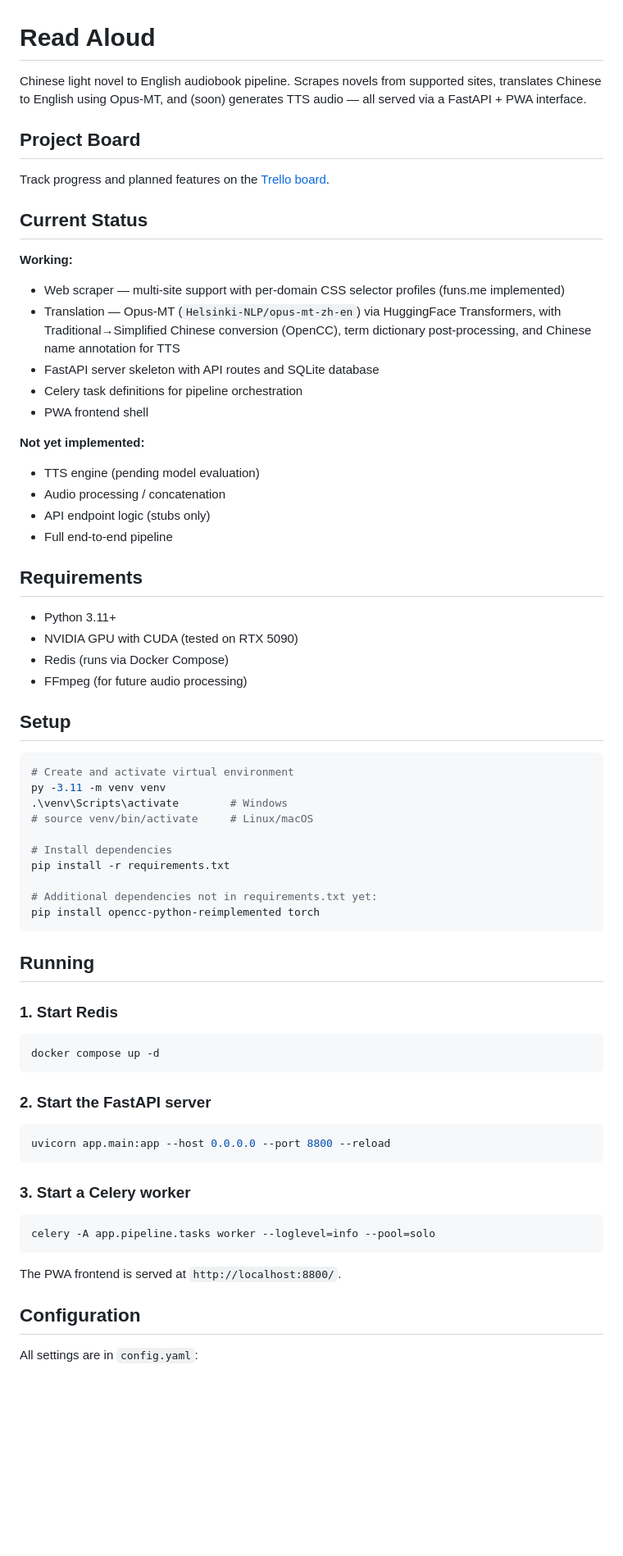
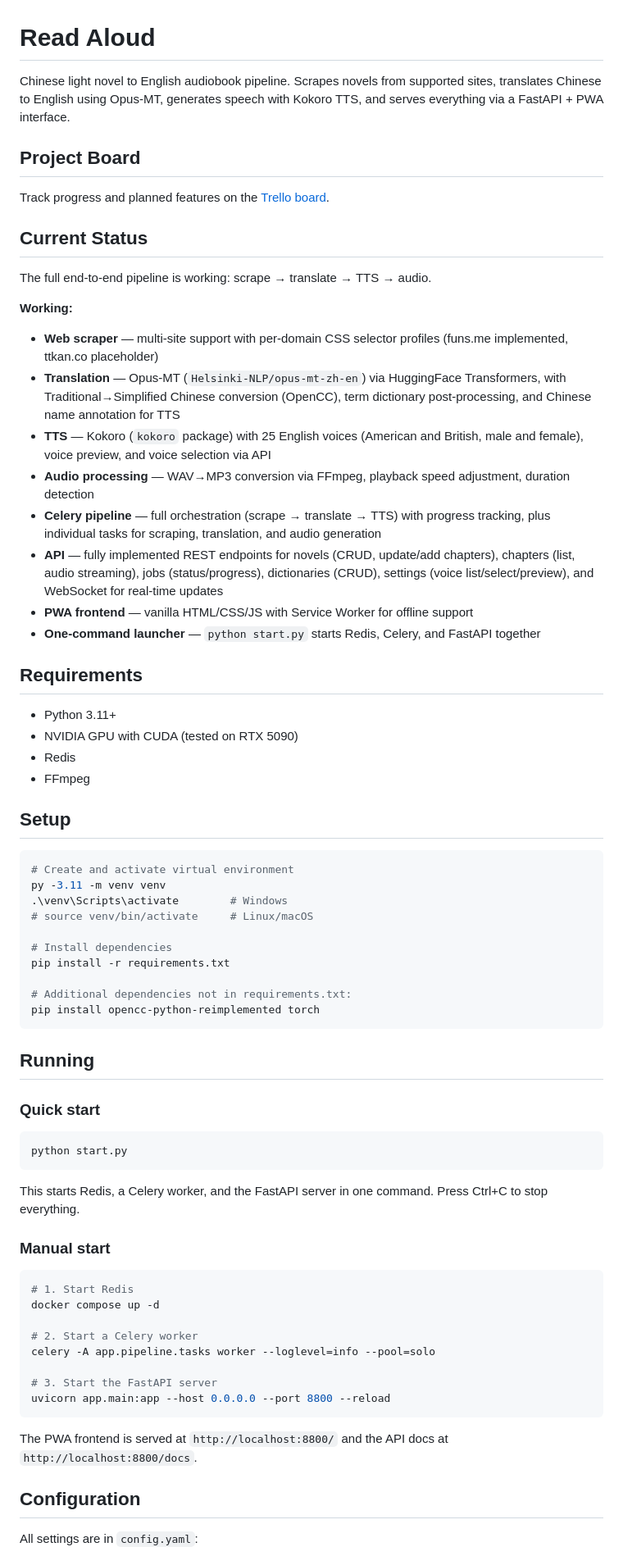
Before and after one commit to Motiefling/read-aloud, a Markdown page: README.md, the part around one of its changes. Shown at 82% size. Rendered like a GitHub page; blank space fills up the shorter version.

````diff
--- a/README.md
+++ b/README.md
@@ -1,6 +1,6 @@
 # Read Aloud
 
-Chinese light novel to English audiobook pipeline. Scrapes novels from supported sites, translates Chinese to English using Opus-MT, and (soon) generates TTS audio — all served via a FastAPI + PWA interface.
+Chinese light novel to English audiobook pipeline. Scrapes novels from supported sites, translates Chinese to English using Opus-MT, generates speech with Kokoro TTS, and serves everything via a FastAPI + PWA interface.
 
 ## Project Board
 
@@ -8,25 +8,24 @@ Track progress and planned features on the [Trello board](https://trello.com/b/T
 
 ## Current Status
 
+The full end-to-end pipeline is working: scrape → translate → TTS → audio.
+
 **Working:**
-- Web scraper — multi-site support with per-domain CSS selector profiles (funs.me implemented)
-- Translation — Opus-MT (`Helsinki-NLP/opus-mt-zh-en`) via HuggingFace Transformers, with Traditional→Simplified Chinese conversion (OpenCC), term dictionary post-processing, and Chinese name annotation for TTS
-- FastAPI server skeleton with API routes and SQLite database
-- Celery task definitions for pipeline orchestration
-- PWA frontend shell
-
-**Not yet implemented:**
-- TTS engine (pending model evaluation)
-- Audio processing / concatenation
-- API endpoint logic (stubs only)
-- Full end-to-end pipeline
+- **Web scraper** — multi-site support with per-domain CSS selector profiles (funs.me implemented, ttkan.co placeholder)
+- **Translation** — Opus-MT (`Helsinki-NLP/opus-mt-zh-en`) via HuggingFace Transformers, with Traditional→Simplified Chinese conversion (OpenCC), term dictionary post-processing, and Chinese name annotation for TTS
+- **TTS** — Kokoro (`kokoro` package) with 25 English voices (American and British, male and female), voice preview, and voice selection via API
+- **Audio processing** — WAV→MP3 conversion via FFmpeg, playback speed adjustment, duration detection
+- **Celery pipeline** — full orchestration (scrape → translate → TTS) with progress tracking, plus individual tasks for scraping, translation, and audio generation
+- **API** — fully implemented REST endpoints for novels (CRUD, update/add chapters), chapters (list, audio streaming), jobs (status/progress), dictionaries (CRUD), settings (voice list/select/preview), and WebSocket for real-time updates
+- **PWA frontend** — vanilla HTML/CSS/JS with Service Worker for offline support
+- **One-command launcher** — `python start.py` starts Redis, Celery, and FastAPI together
 
 ## Requirements
 
 - Python 3.11+
 - NVIDIA GPU with CUDA (tested on RTX 5090)
-- Redis (runs via Docker Compose)
-- FFmpeg (for future audio processing)
+- Redis
+- FFmpeg
 
 ## Setup
 
@@ -39,31 +38,34 @@ py -3.11 -m venv venv
 # Install dependencies
 pip install -r requirements.txt
 
-# Additional dependencies not in requirements.txt yet:
+# Additional dependencies not in requirements.txt:
 pip install opencc-python-reimplemented torch
 ```
 
 ## Running
 
-### 1. Start Redis
+### Quick start
 
 ```bash
-docker compose up -d
+python start.py
 ```
 
-### 2. Start the FastAPI server
+This starts Redis, a Celery worker, and the FastAPI server in one command. Press Ctrl+C to stop everything.
+
+### Manual start
 
 ```bash
+# 1. Start Redis
+docker compose up -d
+
+# 2. Start a Celery worker
+celery -A app.pipeline.tasks worker --loglevel=info --pool=solo
+
+# 3. Start the FastAPI server
 uvicorn app.main:app --host 0.0.0.0 --port 8800 --reload
 ```
 
-### 3. Start a Celery worker
-
-```bash
-celery -A app.pipeline.tasks worker --loglevel=info --pool=solo
-```
-
-The PWA frontend is served at `http://localhost:8800/`.
+The PWA frontend is served at `http://localhost:8800/` and the API docs at `http://localhost:8800/docs`.
 
 ## Configuration
 
````
Also changed, not shown: other parts of README.md (+13 -6 lines).
